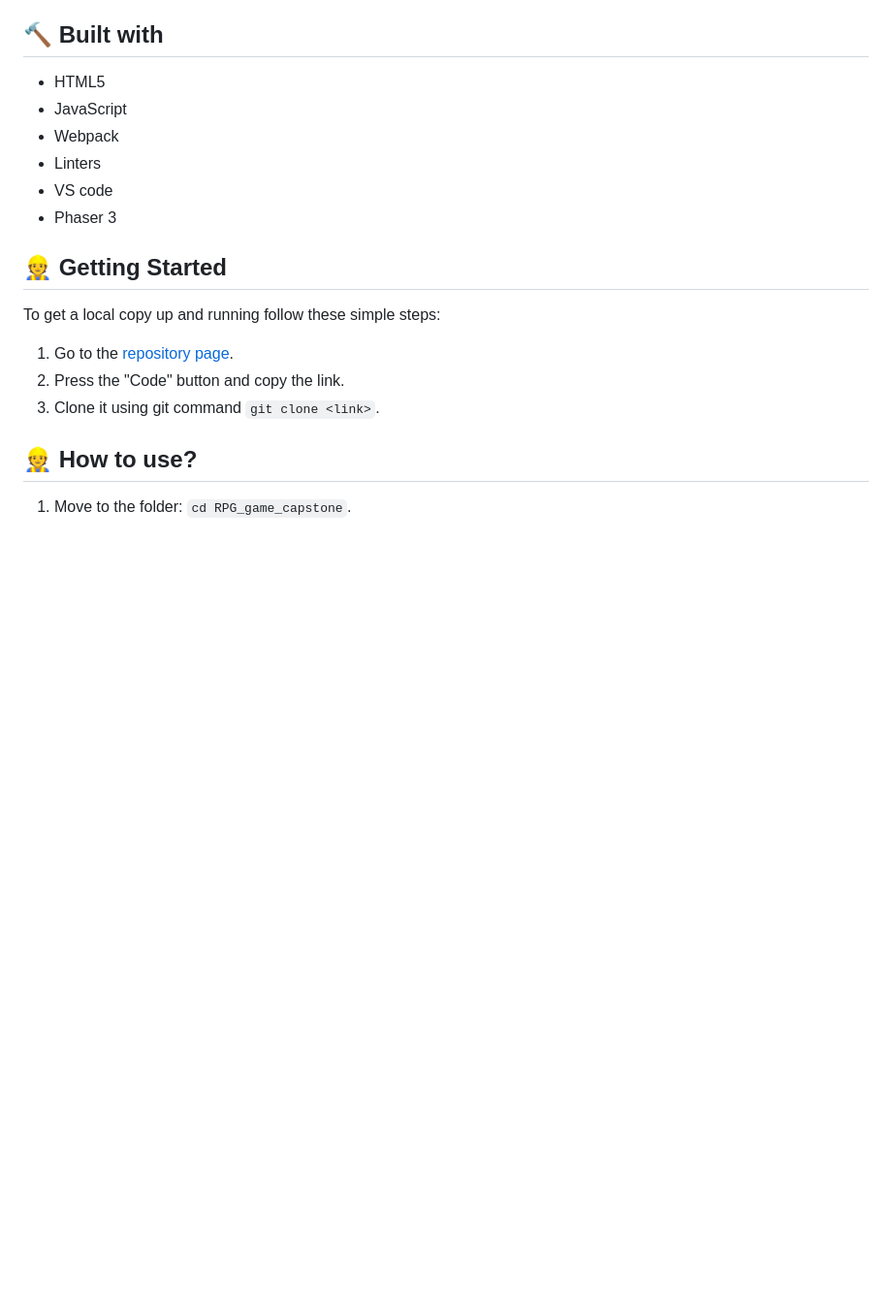
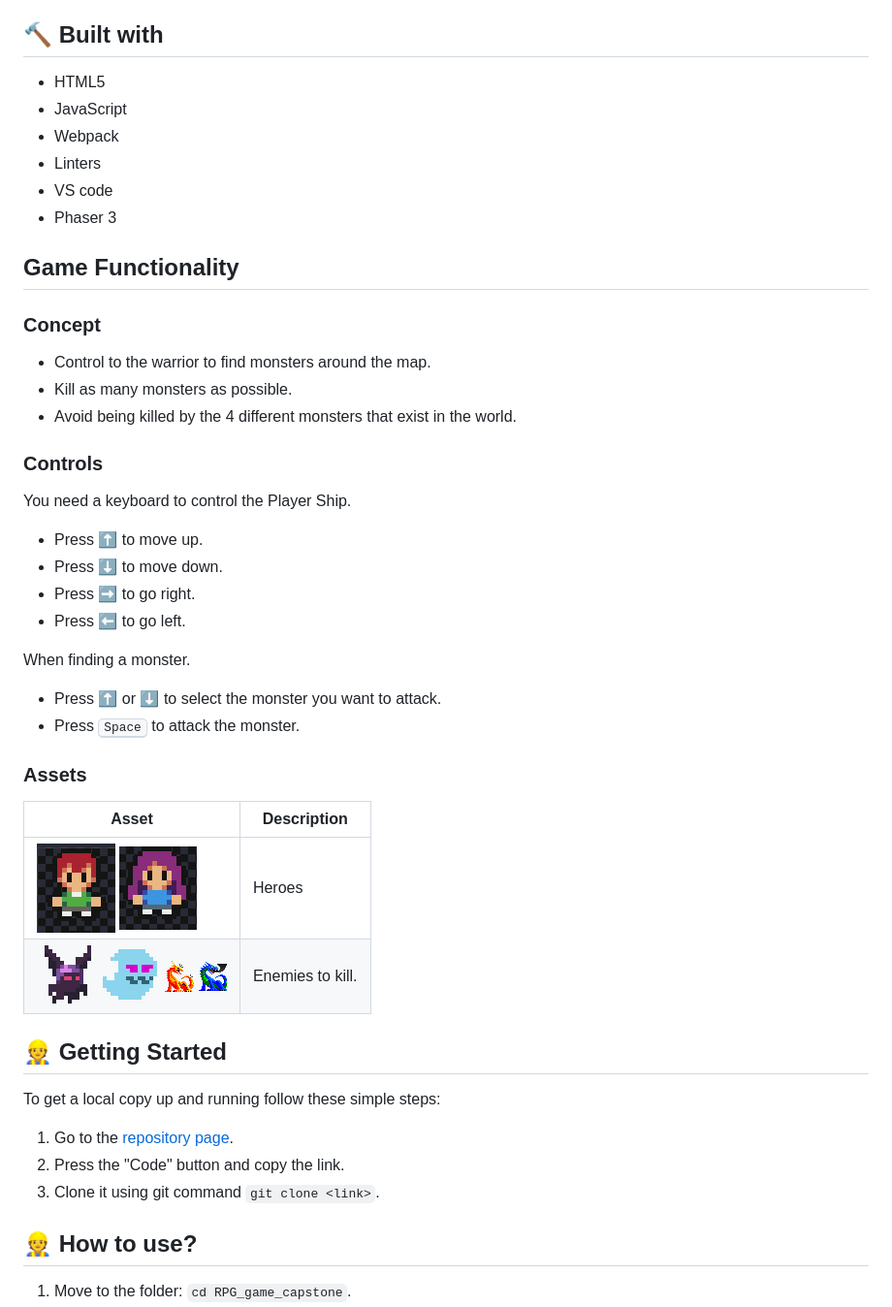
Before and after one commit to kcotrinam/RPG_game_capstone, a Markdown page: README.md, the part around the change. Shown: that part at 97% size. Drawn GitHub-style; pictures changed too: src/assets/femaleHero.png (added), src/assets/malehero.png (added); blank space fills up the shorter version.

Commit message:
Add instructions to README file

```diff
--- a/README.md
+++ b/README.md
@@ -19,6 +19,35 @@
 - Linters
 - VS code
 - Phaser 3
+
+## Game Functionality
+
+### Concept
+
+- Control to the warrior to find monsters around the map.
+- Kill as many monsters as possible.
+- Avoid being killed by the 4 different monsters that exist in the world.
+
+### Controls
+
+You need a keyboard to control the Player Ship.
+
+- Press ⬆️ to move up.
+- Press :arrow_down: to move down.
+- Press ➡️ to go right.
+- Press ⬅️ to go left.
+
+When finding a monster.
+
+- Press ⬆️ or :arrow_down: to select the monster you want to attack.
+- Press <kbd>Space</kbd> to attack the monster.
+
+### Assets
+
+| Asset                                                                                                                                                                                     | Description      |
+| ----------------------------------------------------------------------------------------------------------------------------------------------------------------------------------------- | ---------------- |
+| ![Alien space ship](./src/assets/malehero.png) ![Alien space ship](./src/assets/femaleHero.png)                                                                                           | Heroes           |
+| ![Player Space ship](./src/assets/bat.gif)![Alien space ship](./src/assets/ghost.gif) ![Alien space ship](./src/assets/dragonorange.png) ![Alien space ship](./src/assets/dragonblue.png) | Enemies to kill. |
 
 ## :construction_worker: Getting Started
 
```
Also changed, not shown: 1 other file.
